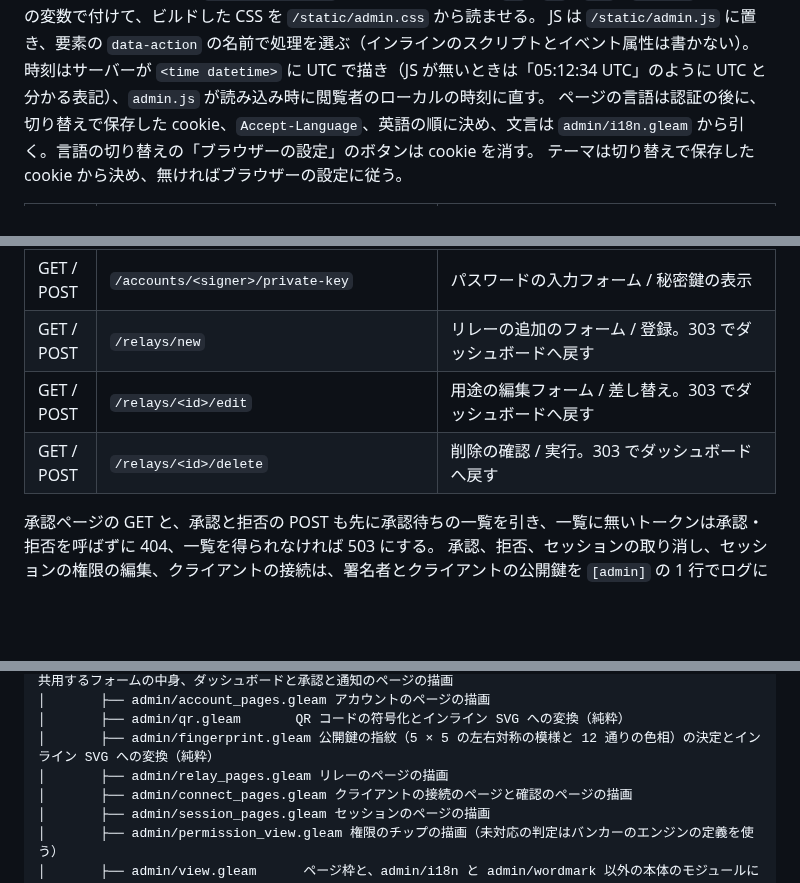
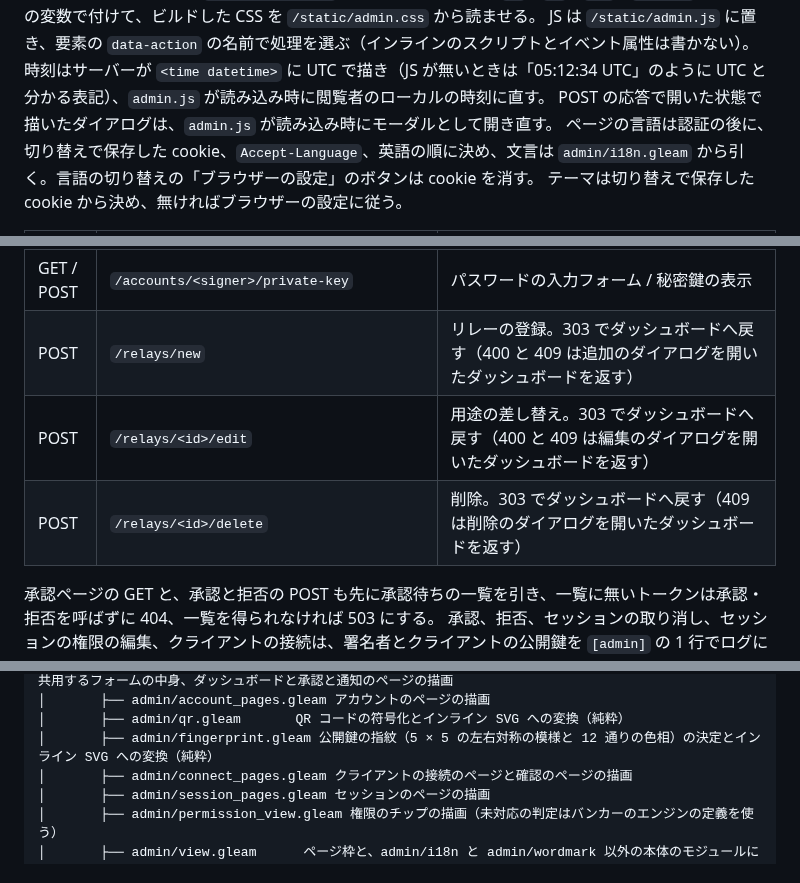
Before and after one commit to neverclear86/nostr-no-su, a Markdown page: docs/architecture.md, 3 parts joined by grey strips. Drawn GitHub-style; blank space fills up the shorter version.

```diff
--- a/docs/architecture.md
+++ b/docs/architecture.md
@@ -571,6 +571,7 @@ sequenceDiagram
 見た目は Tailwind CSS と daisyUI のクラスで付け、鍵の指紋の色だけは `assets/admin.css` に手で書いたクラス（`fp`、`h0`〜`h11`、`fp-gray`）とテーマの変数で付けて、ビルドした CSS を `/static/admin.css` から読ませる。
 JS は `/static/admin.js` に置き、要素の `data-action` の名前で処理を選ぶ（インラインのスクリプトとイベント属性は書かない）。
 時刻はサーバーが `<time datetime>` に UTC で描き（JS が無いときは「05:12:34 UTC」のように UTC と分かる表記）、`admin.js` が読み込み時に閲覧者のローカルの時刻に直す。
+POST の応答で開いた状態で描いたダイアログは、`admin.js` が読み込み時にモーダルとして開き直す。
 ページの言語は認証の後に、切り替えで保存した cookie、`Accept-Language`、英語の順に決め、文言は `admin/i18n.gleam` から引く。言語の切り替えの「ブラウザーの設定」のボタンは cookie を消す。
 テーマは切り替えで保存した cookie から決め、無ければブラウザーの設定に従う。
 
@@ -601,9 +602,9 @@ JS は `/static/admin.js` に置き、要素の `data-action` の名前で処理
 | GET / POST | `/accounts/<signer>/rotate` | secret の作り直しの確認 / 実行 |
 | GET / POST | `/accounts/<signer>/delete` | 削除の確認 / 実行 |
 | GET / POST | `/accounts/<signer>/private-key` | パスワードの入力フォーム / 秘密鍵の表示 |
-| GET / POST | `/relays/new` | リレーの追加のフォーム / 登録。303 でダッシュボードへ戻す |
-| GET / POST | `/relays/<id>/edit` | 用途の編集フォーム / 差し替え。303 でダッシュボードへ戻す |
-| GET / POST | `/relays/<id>/delete` | 削除の確認 / 実行。303 でダッシュボードへ戻す |
+| POST | `/relays/new` | リレーの登録。303 でダッシュボードへ戻す（400 と 409 は追加のダイアログを開いたダッシュボードを返す） |
+| POST | `/relays/<id>/edit` | 用途の差し替え。303 でダッシュボードへ戻す（400 と 409 は編集のダイアログを開いたダッシュボードを返す） |
+| POST | `/relays/<id>/delete` | 削除。303 でダッシュボードへ戻す（409 は削除のダイアログを開いたダッシュボードを返す） |
 
 承認ページの GET と、承認と拒否の POST も先に承認待ちの一覧を引き、一覧に無いトークンは承認・拒否を呼ばずに 404、一覧を得られなければ 503 にする。
 承認、拒否、セッションの取り消し、セッションの権限の編集、クライアントの接続は、署名者とクライアントの公開鍵を `[admin]` の 1 行でログに出し、承認ページのトークンと保存した権限の値は出さない。
@@ -677,7 +678,6 @@ nostr-no-su/
 │       ├── admin/account_pages.gleam アカウントのページの描画
 │       ├── admin/qr.gleam       QR コードの符号化とインライン SVG への変換（純粋）
 │       ├── admin/fingerprint.gleam 公開鍵の指紋（5 × 5 の左右対称の模様と 12 通りの色相）の決定とインライン SVG への変換（純粋）
-│       ├── admin/relay_pages.gleam リレーのページの描画
 │       ├── admin/connect_pages.gleam クライアントの接続のページと確認のページの描画
 │       ├── admin/session_pages.gleam セッションのページの描画
 │       ├── admin/permission_view.gleam 権限のチップの描画（未対応の判定はバンカーのエンジンの定義を使う）
```
Also changed, not shown: docs/admin-ui.md (+10 -10 lines), docs/usage.md (+1 -1 lines), docs/images/usage/dashboard-en.png, docs/images/usage/dashboard-ja.png, docs/images/usage/relays.png, 12 other files.
